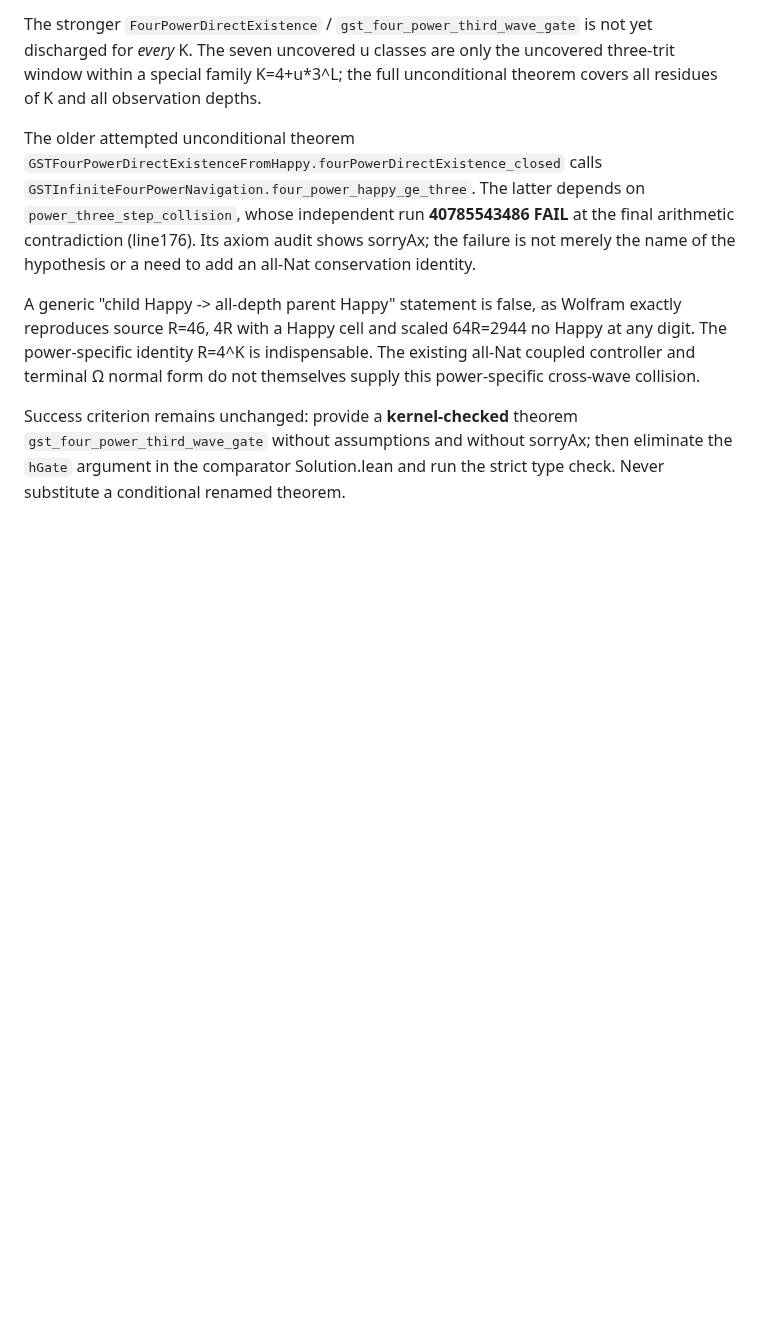
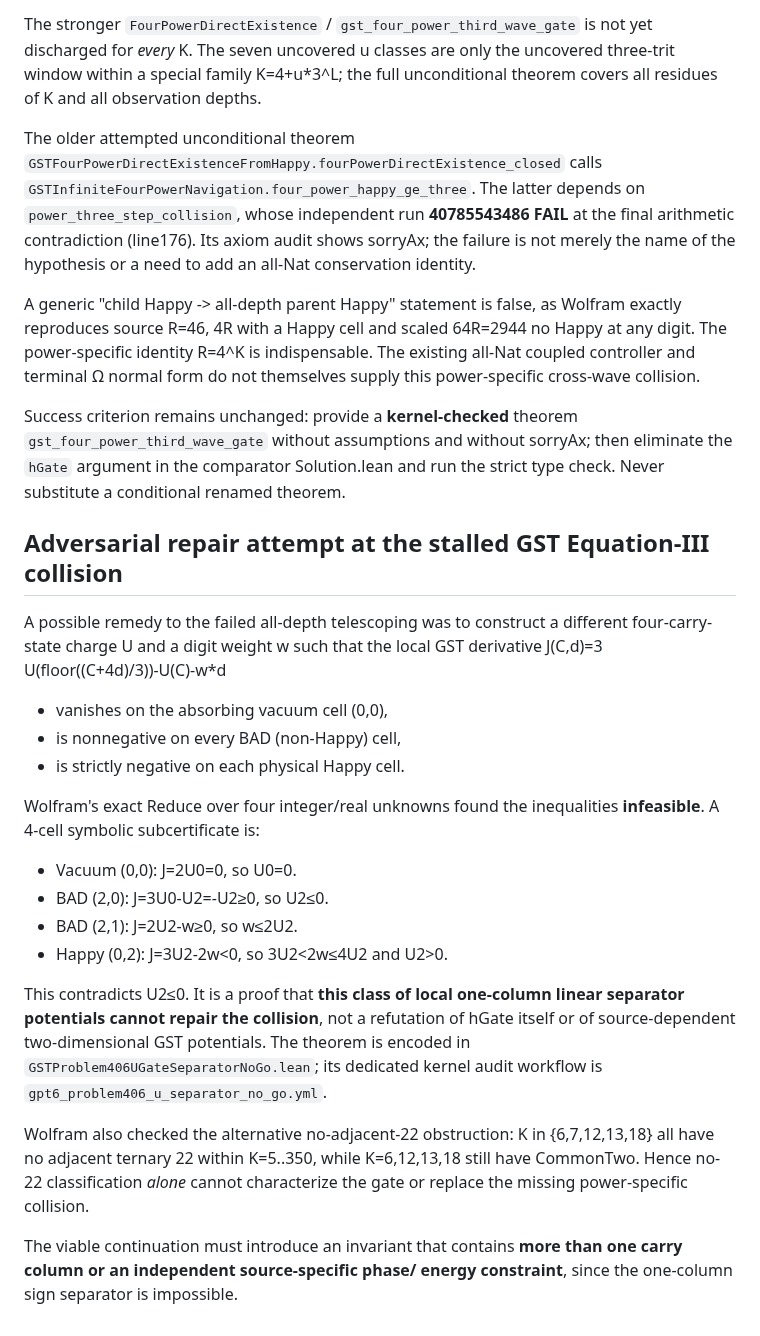
Before and after one commit to kyo-oo/erdosternary2, a Markdown page: derivations/GPT6_PROBLEM406_HGATE_DISCHARGE_20261029.md, the part around the change. Rendered like a GitHub page; blank space fills up the shorter version.

Commit message:
Document exact Wolfram Farkas-style four-cell no-go for naive GST U separator at missing hGate collision and limits of no22

```diff
--- a/derivations/GPT6_PROBLEM406_HGATE_DISCHARGE_20261029.md
+++ b/derivations/GPT6_PROBLEM406_HGATE_DISCHARGE_20261029.md
@@ -86,3 +86,38 @@ provide a **kernel-checked** theorem `gst_four_power_third_wave_gate`
 without assumptions and without sorryAx; then eliminate the `hGate`
 argument in the comparator Solution.lean and run the strict type check.
 Never substitute a conditional renamed theorem.
+
+## Adversarial repair attempt at the stalled GST Equation-III collision
+
+A possible remedy to the failed all-depth telescoping was to construct a
+different four-carry-state charge U and a digit weight w such that the
+local GST derivative J(C,d)=3 U(floor((C+4d)/3))-U(C)-w*d
+
+* vanishes on the absorbing vacuum cell (0,0),
+* is nonnegative on every BAD (non-Happy) cell,
+* is strictly negative on each physical Happy cell.
+
+Wolfram's exact Reduce over four integer/real unknowns found the
+inequalities **infeasible**. A 4-cell symbolic subcertificate is:
+
+- Vacuum (0,0): J=2U0=0, so U0=0.
+- BAD (2,0): J=3U0-U2=-U2≥0, so U2≤0.
+- BAD (2,1): J=2U2-w≥0, so w≤2U2.
+- Happy (0,2): J=3U2-2w<0, so 3U2<2w≤4U2 and U2>0.
+
+This contradicts U2≤0. It is a proof that **this class of local
+one-column linear separator potentials cannot repair the collision**,
+not a refutation of hGate itself or of source-dependent two-dimensional
+GST potentials. The theorem is encoded in
+`GSTProblem406UGateSeparatorNoGo.lean`; its dedicated kernel
+audit workflow is `gpt6_problem406_u_separator_no_go.yml`.
+
+Wolfram also checked the alternative no-adjacent-22 obstruction:
+K in {6,7,12,13,18} all have no adjacent ternary 22
+within K=5..350, while K=6,12,13,18 still have CommonTwo.
+Hence no-22 classification *alone* cannot characterize the gate or
+replace the missing power-specific collision.
+
+The viable continuation must introduce an invariant that contains
+**more than one carry column or an independent source-specific phase/
+energy constraint**, since the one-column sign separator is impossible.
```
